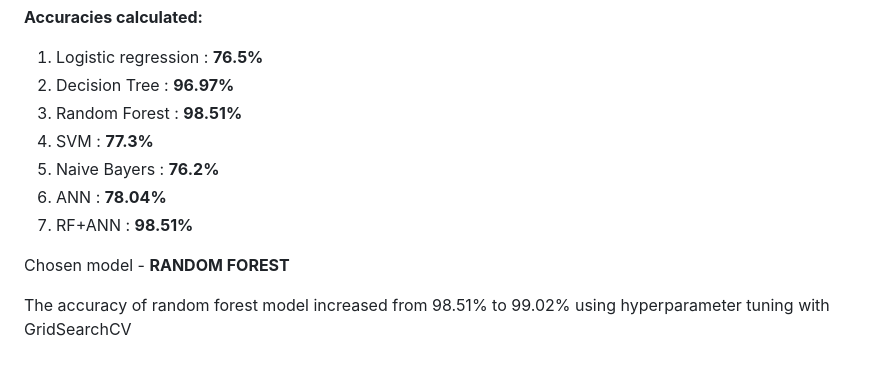
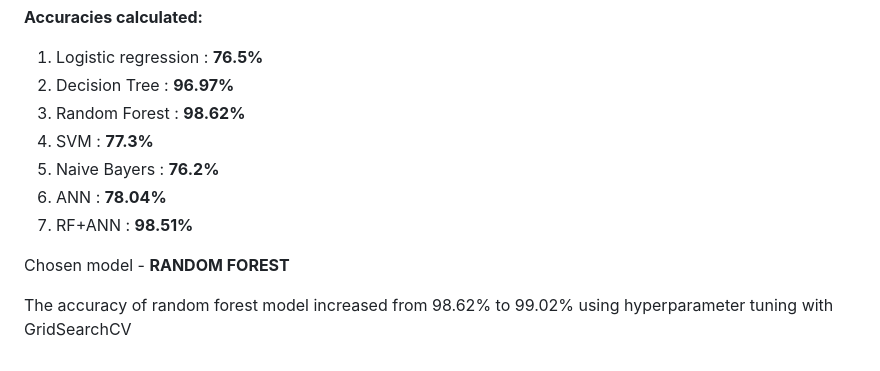
Before and after one commit to venkatasriramkotipalli387/Stroke-Prediction, a Markdown page: README.md, the part around the change. Rendered like a GitHub page.

```diff
--- a/README.md
+++ b/README.md
@@ -73,7 +73,7 @@ Analysed the results generated using confusion matrix - accuracy, precision, rec
 **Accuracies calculated:**
 1.	Logistic regression : **76.5%**
 2.	Decision Tree : **96.97%**
-3.	Random Forest : **98.51%**
+3.	Random Forest : **98.62%**
 4.	SVM : **77.3%**
 5.	Naive Bayers : **76.2%**
 6.	ANN : **78.04%**
@@ -81,4 +81,4 @@ Analysed the results generated using confusion matrix - accuracy, precision, rec
 
 Chosen model - **RANDOM FOREST**
 
-The accuracy of random forest model increased from 98.51% to 99.02% using hyperparameter tuning with GridSearchCV
+The accuracy of random forest model increased from 98.62% to 99.02% using hyperparameter tuning with GridSearchCV
```
